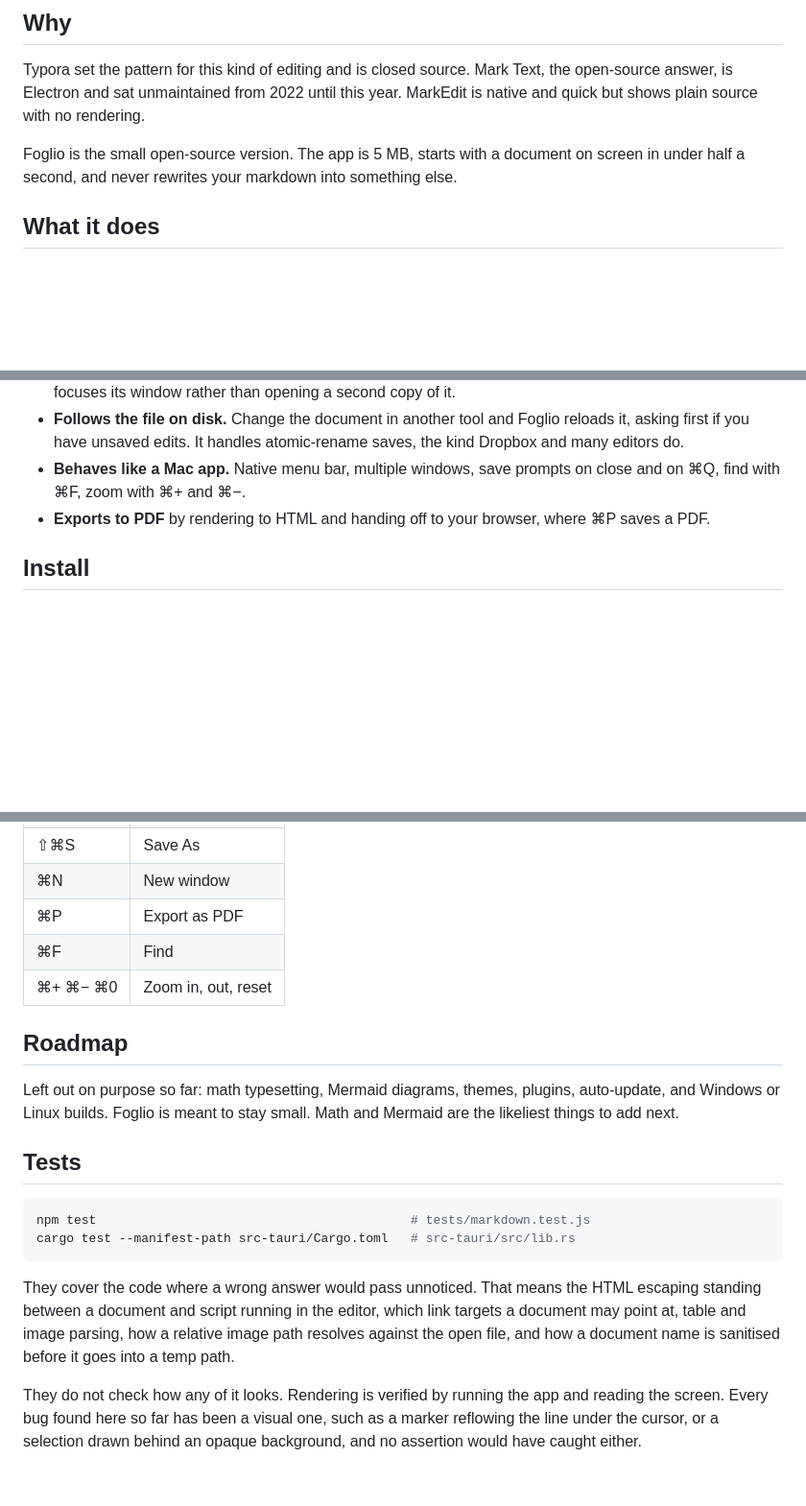
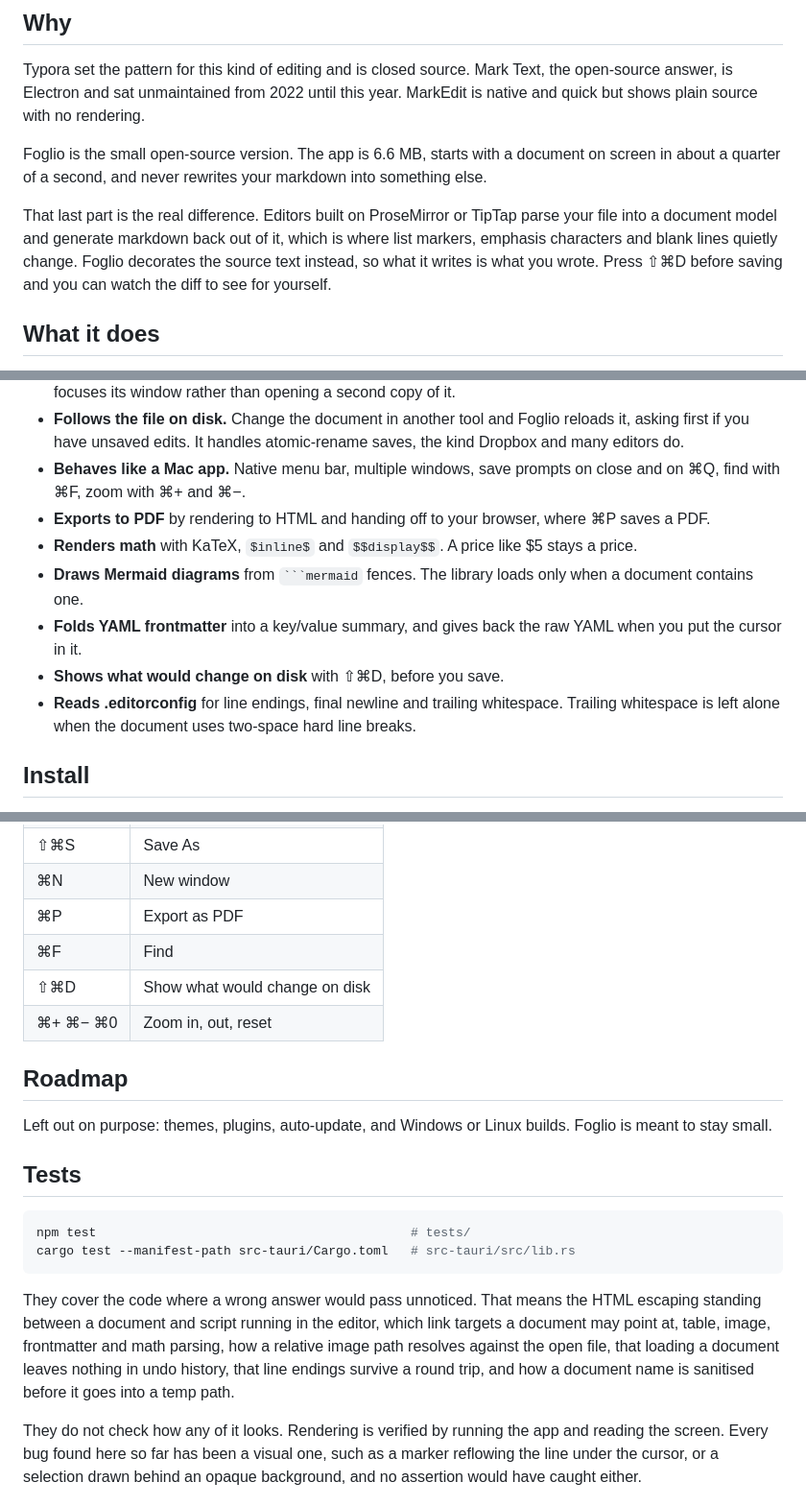
Before and after one commit to fran-mora/foglio, a Markdown page: README.md, 3 parts joined by grey strips. Shown at 96% size. Rendered like a GitHub page; blank space fills up the shorter version.

Commit message:
Document the new features in the README
Co-Authored-By: Claude Opus 5 (1M context) <noreply@anthropic.com>

`````diff
--- a/README.md
+++ b/README.md
@@ -10,7 +10,9 @@ A markdown editor for macOS. Text renders as you type, in the pane you are editi
 
 Typora set the pattern for this kind of editing and is closed source. Mark Text, the open-source answer, is Electron and sat unmaintained from 2022 until this year. MarkEdit is native and quick but shows plain source with no rendering.
 
-Foglio is the small open-source version. The app is 5 MB, starts with a document on screen in under half a second, and never rewrites your markdown into something else.
+Foglio is the small open-source version. The app is 6.6 MB, starts with a document on screen in about a quarter of a second, and never rewrites your markdown into something else.
+
+That last part is the real difference. Editors built on ProseMirror or TipTap parse your file into a document model and generate markdown back out of it, which is where list markers, emphasis characters and blank lines quietly change. Foglio decorates the source text instead, so what it writes is what you wrote. Press ⇧⌘D before saving and you can watch the diff to see for yourself.
 
 ## What it does
 
@@ -22,6 +24,11 @@ Foglio is the small open-source version. The app is 5 MB, starts with a document
 - **Follows the file on disk.** Change the document in another tool and Foglio reloads it, asking first if you have unsaved edits. It handles atomic-rename saves, the kind Dropbox and many editors do.
 - **Behaves like a Mac app.** Native menu bar, multiple windows, save prompts on close and on ⌘Q, find with ⌘F, zoom with ⌘+ and ⌘−.
 - **Exports to PDF** by rendering to HTML and handing off to your browser, where ⌘P saves a PDF.
+- **Renders math** with KaTeX, `$inline$` and `$$display$$`. A price like $5 stays a price.
+- **Draws Mermaid diagrams** from ```` ```mermaid ```` fences. The library loads only when a document contains one.
+- **Folds YAML frontmatter** into a key/value summary, and gives back the raw YAML when you put the cursor in it.
+- **Shows what would change on disk** with ⇧⌘D, before you save.
+- **Reads .editorconfig** for line endings, final newline and trailing whitespace. Trailing whitespace is left alone when the document uses two-space hard line breaks.
 
 ## Install
 
@@ -48,24 +55,27 @@ Requires macOS 11 or later, on Apple Silicon or Intel. The window chrome and Fin
 | ⌘N | New window |
 | ⌘P | Export as PDF |
 | ⌘F | Find |
+| ⇧⌘D | Show what would change on disk |
 | ⌘+ ⌘− ⌘0 | Zoom in, out, reset |
 
 ## Roadmap
 
-Left out on purpose so far: math typesetting, Mermaid diagrams, themes, plugins, auto-update, and Windows or Linux builds. Foglio is meant to stay small. Math and Mermaid are the likeliest things to add next.
+Left out on purpose: themes, plugins, auto-update, and Windows or Linux builds. Foglio is meant to stay small.
 
 ## Tests
 
 ```sh
-npm test                                          # tests/markdown.test.js
+npm test                                          # tests/
 cargo test --manifest-path src-tauri/Cargo.toml   # src-tauri/src/lib.rs
 ```
 
 They cover the code where a wrong answer would pass unnoticed. That means the
 HTML escaping standing between a document and script running in the editor,
-which link targets a document may point at, table and image parsing, how a
-relative image path resolves against the open file, and how a document name is
-sanitised before it goes into a temp path.
+which link targets a document may point at, table, image, frontmatter and math
+parsing, how a relative image path resolves against the open file, that loading
+a document leaves nothing in undo history, that line endings survive a
+round trip, and how a document name is sanitised before it goes into a temp
+path.
 
 They do not check how any of it looks. Rendering is verified by running the app
 and reading the screen. Every bug found here so far has been a visual one, such
`````
